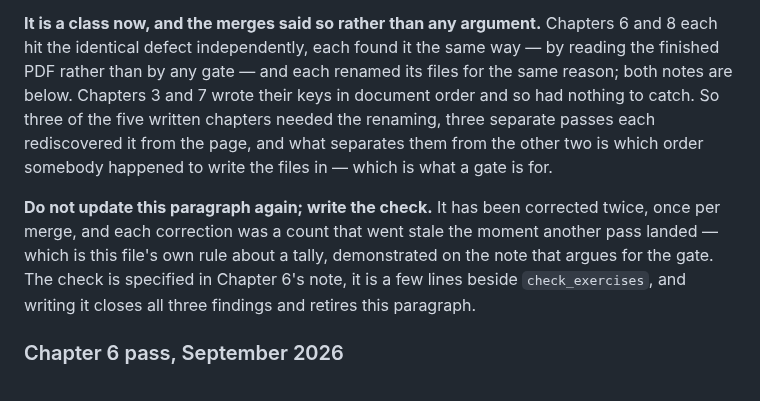
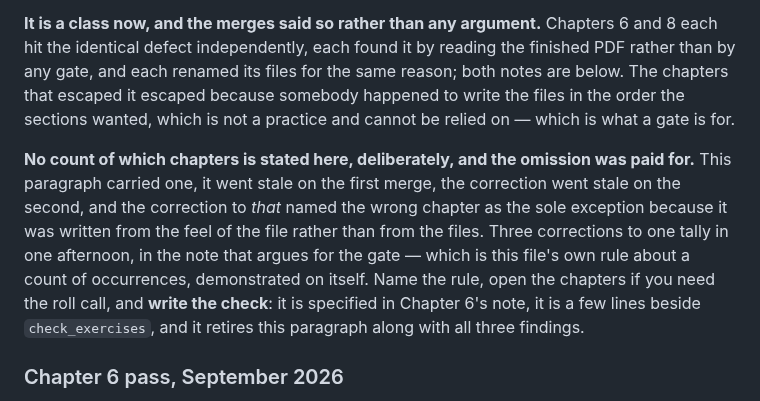
Before and after one commit to konradcinkusz/python-for-csharp-developers, a Markdown page: CLAUDE.md, the part around the change. Rendered like a GitHub page.

Commit message:
Replace the exercise-ordinal tally with the rule it kept violating
The note argued for a gate and carried a count of which chapters needed
the renaming. The count went stale on the first merge; the correction went
stale on the second; and the correction to that named the wrong chapter as
the sole exception, because I wrote it from the feel of the file rather
than from the files. Three corrections to one tally in one afternoon,
inside the note arguing for the gate that would retire it.

This file's own rule is to never state a count of occurrences -- name the
rule and the places it is lifted, because a tally decays silently and no
lint can see it. So the count is gone. What stands is the property, which
cannot go stale: the chapters that escaped the defect escaped because
somebody happened to write the files in the order the sections wanted,
which is not a practice and cannot be relied on.

Docs only. parity 23 file pairs, 0 failures, 0 warnings; gen_stubs --check
current.

Co-Authored-By: Claude Opus 5 <noreply@anthropic.com>
Claude-Session: https://claude.ai/code/session_01LGTL4MrS3UddRP8tmvMbFX

```diff
--- a/CLAUDE.md
+++ b/CLAUDE.md
@@ -1065,20 +1065,23 @@ one instance is not yet a class.
 
 **It is a class now, and the merges said so rather than any argument.**
 Chapters 6 and 8 each hit the identical defect independently, each found it
-the same way — by reading the finished PDF rather than by any gate — and
-each renamed its files for the same reason; both notes are below. Chapters
-3 and 7 wrote their keys in document order and so had nothing to catch. So
-three of the five written chapters needed the renaming, three separate
-passes each rediscovered it from the page, and what separates them from the
-other two is which order somebody happened to write the files in — which
+by reading the finished PDF rather than by any gate, and each renamed its
+files for the same reason; both notes are below. The chapters that escaped
+it escaped because somebody happened to write the files in the order the
+sections wanted, which is not a practice and cannot be relied on — which
 is what a gate is for.
 
-**Do not update this paragraph again; write the check.** It has been
-corrected twice, once per merge, and each correction was a count that went
-stale the moment another pass landed — which is this file's own rule about
-a tally, demonstrated on the note that argues for the gate. The check is
-specified in Chapter 6's note, it is a few lines beside `check_exercises`,
-and writing it closes all three findings and retires this paragraph.
+**No count of which chapters is stated here, deliberately, and the
+omission was paid for.** This paragraph carried one, it went stale on the
+first merge, the correction went stale on the second, and the correction to
+*that* named the wrong chapter as the sole exception because it was written
+from the feel of the file rather than from the files. Three corrections to
+one tally in one afternoon, in the note that argues for the gate — which
+is this file's own rule about a count of occurrences, demonstrated on
+itself. Name the rule, open the chapters if you need the roll call, and
+**write the check**: it is specified in Chapter 6's note, it is a few lines
+beside `check_exercises`, and it retires this paragraph along with all
+three findings.
 
 ### Chapter 6 pass, September 2026
 
```
